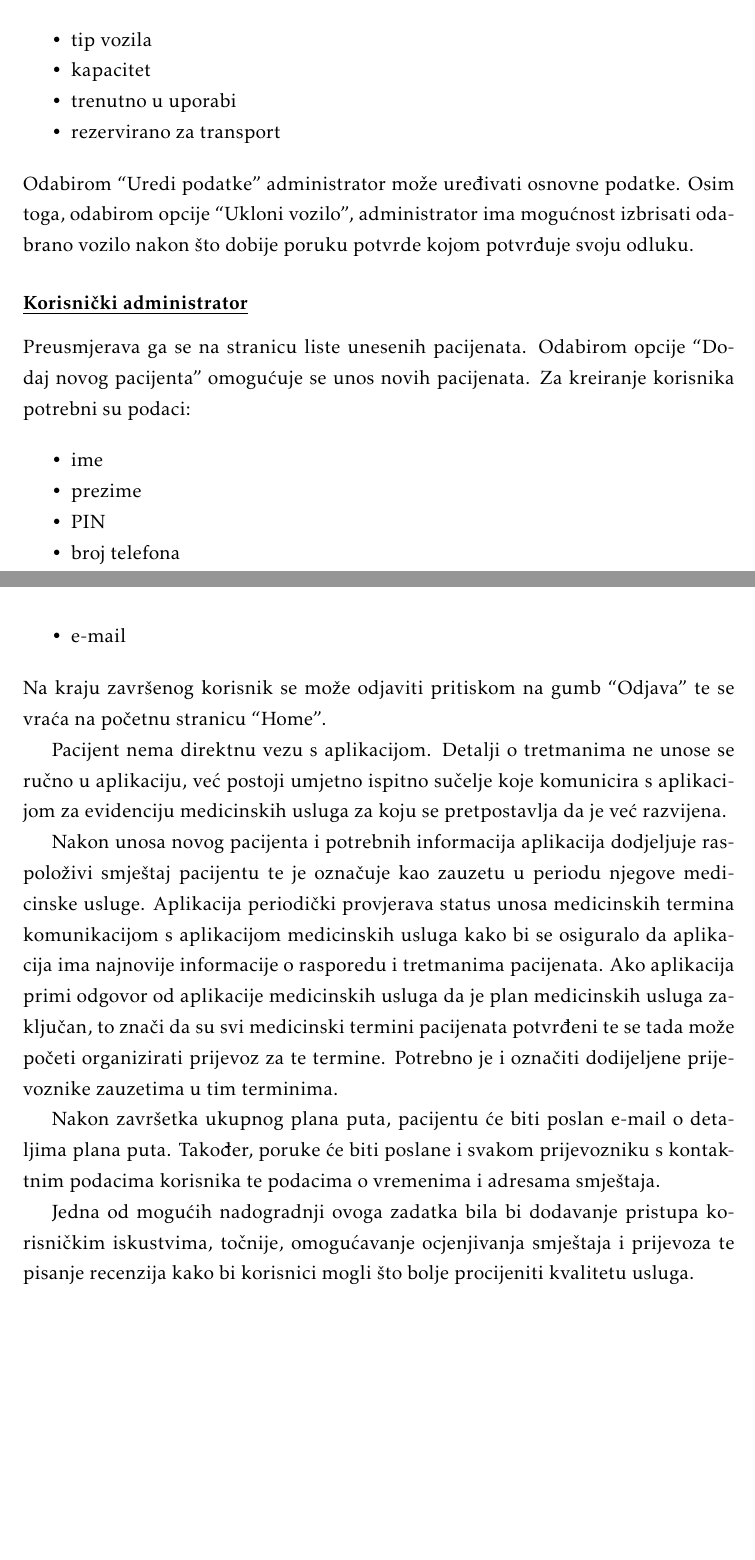
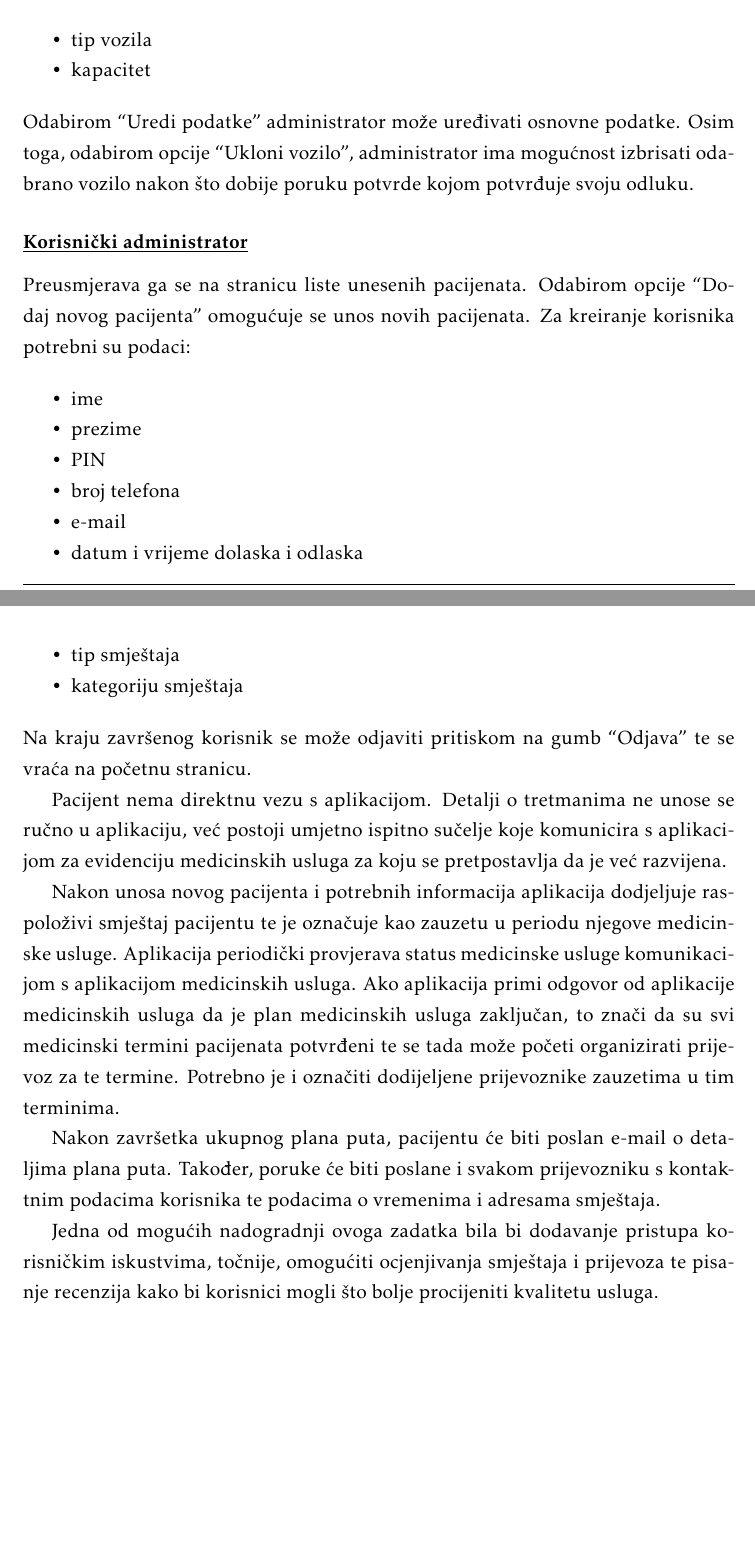
Before and after one commit to tintilinici/DentAll, a LaTeX document (docs/PROGI_2023_Tintilinici.tex, which reads docs/Opis_projektnog_zadatka.tex): two parts of pages 8 and 9 of 56, joined at a grey line, cut so that both start at the same text, the shorter picture padded with empty space. Compiled offline with pdfLaTeX.

Commit message:
Updated project description

```diff
--- a/docs/Opis_projektnog_zadatka.tex
+++ b/docs/Opis_projektnog_zadatka.tex
@@ -57,8 +57,6 @@
 		\begin{packed_item}
 			\item tip vozila
 			\item kapacitet
-			\item trenutno u uporabi
-			\item rezervirano za transport
 		\end{packed_item}
 
 		 \noindent Odabirom “Uredi podatke” administrator može uređivati osnovne podatke. Osim toga, odabirom opcije “Ukloni vozilo”, administrator ima mogućnost izbrisati odabrano vozilo nakon što dobije poruku potvrde kojom potvrđuje svoju odluku.
@@ -73,16 +71,19 @@
 			\item PIN
 			\item broj telefona
 			\item e-mail
+			\item datum i vrijeme dolaska i odlaska
+			\item tip smještaja
+			\item kategoriju smještaja
 		\end{packed_item}
 
-		\noindent Na kraju završenog korisnik se može odjaviti pritiskom na gumb “Odjava” te se vraća na početnu stranicu “Home”.
+		\noindent Na kraju završenog korisnik se može odjaviti pritiskom na gumb “Odjava” te se vraća na početnu stranicu.
 
 		Pacijent nema direktnu vezu s aplikacijom. Detalji o tretmanima ne unose se ručno u aplikaciju, već postoji umjetno ispitno sučelje koje komunicira s aplikacijom za evidenciju medicinskih usluga za koju se pretpostavlja da je već razvijena.
 
-		Nakon unosa novog pacijenta i potrebnih informacija aplikacija dodjeljuje raspoloživi smještaj pacijentu te je označuje kao zauzetu u periodu njegove medicinske usluge. Aplikacija periodički provjerava status unosa medicinskih termina komunikacijom s aplikacijom medicinskih usluga kako bi se osiguralo da aplikacija ima najnovije informacije o rasporedu i tretmanima pacijenata. Ako aplikacija primi odgovor od aplikacije medicinskih usluga da je plan medicinskih usluga zaključan, to znači da su svi medicinski termini pacijenata potvrđeni te se tada može početi organizirati prijevoz za te termine. Potrebno je i označiti dodijeljene prijevoznike zauzetima u tim terminima.
+		Nakon unosa novog pacijenta i potrebnih informacija aplikacija dodjeljuje raspoloživi smještaj pacijentu te je označuje kao zauzetu u periodu njegove medicinske usluge. Aplikacija periodički provjerava status medicinske usluge komunikacijom s aplikacijom medicinskih usluga. Ako aplikacija primi odgovor od aplikacije medicinskih usluga da je plan medicinskih usluga zaključan, to znači da su svi medicinski termini pacijenata potvrđeni te se tada može početi organizirati prijevoz za te termine. Potrebno je i označiti dodijeljene prijevoznike zauzetima u tim terminima.
 
 		Nakon završetka ukupnog plana puta, pacijentu će biti poslan e-mail o detaljima plana puta. Također, poruke će biti poslane i svakom prijevozniku s kontaktnim podacima korisnika te podacima o vremenima i adresama smještaja.
 
-		Jedna od mogućih nadogradnji ovoga zadatka bila bi dodavanje pristupa korisničkim iskustvima, točnije, omogućavanje ocjenjivanja smještaja i prijevoza te pisanje recenzija kako bi korisnici mogli što bolje procijeniti kvalitetu usluga.
+		Jedna od mogućih nadogradnji ovoga zadatka bila bi dodavanje pristupa korisničkim iskustvima, točnije, omogućiti ocjenjivanja smještaja i prijevoza te pisanje recenzija kako bi korisnici mogli što bolje procijeniti kvalitetu usluga.
 
 		\eject
```
Also changed, not shown: docs/Opis_projektnog_zadatka.tex (2 more changed lines).
